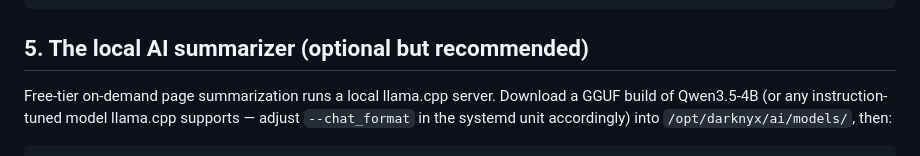
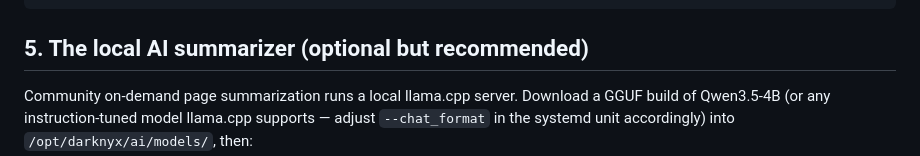
Before and after one commit to NexvisionLab/Darkweb-search-engine, a Markdown page: docs/DEPLOYMENT.md, the part around the change. Rendered like a GitHub page.

```diff
--- a/docs/DEPLOYMENT.md
+++ b/docs/DEPLOYMENT.md
@@ -58,7 +58,7 @@ cd /opt/darknyx/crawler && python3 -m venv .venv && .venv/bin/pip install -r req
 
 ## 5. The local AI summarizer (optional but recommended)
 
-Free-tier on-demand page summarization runs a local llama.cpp server. Download
+Community on-demand page summarization runs a local llama.cpp server. Download
 a GGUF build of Qwen3.5-4B (or any instruction-tuned model llama.cpp
 supports — adjust `--chat_format` in the systemd unit accordingly) into
 `/opt/darknyx/ai/models/`, then:
```
Also changed, not shown: docs/ARCHITECTURE.md (+1 -1 lines), 1 other file.
